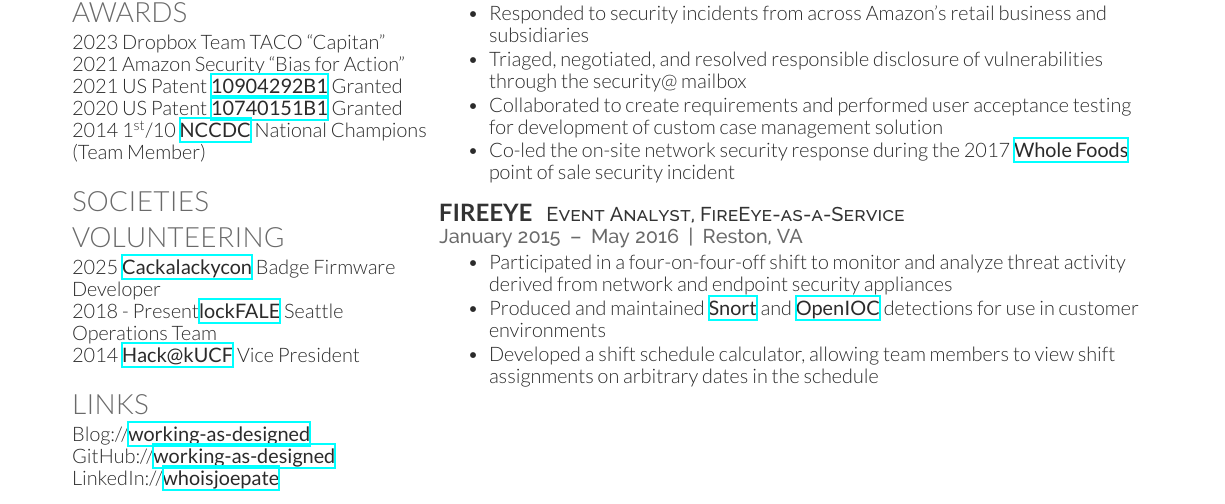
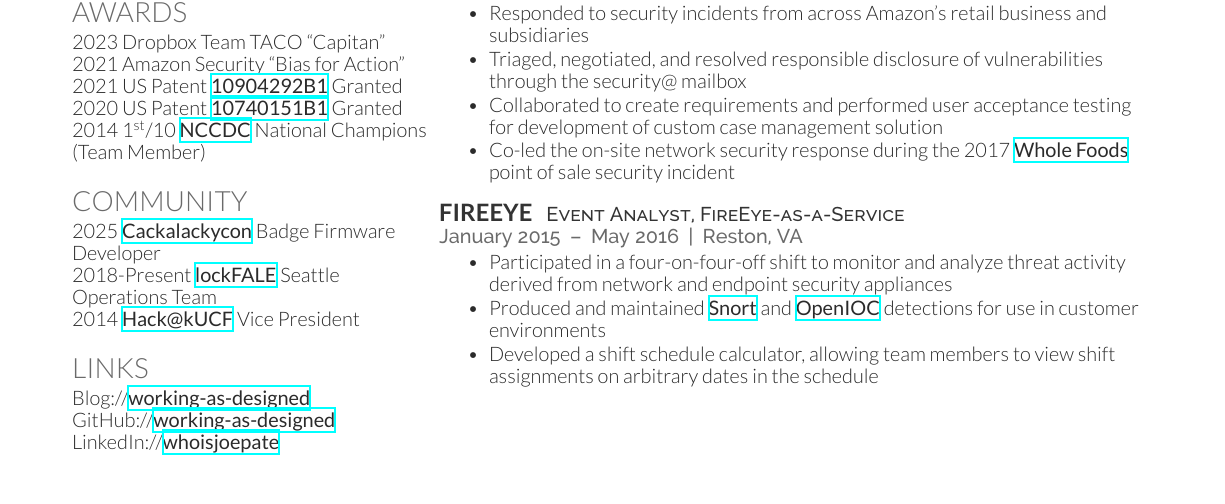
Before and after one commit to working-as-designed/template-cv-deedy, a LaTeX CV (cv.tex): part of page 1 of 2 before the commit and part of the page after it, cut so that both start at the same text. Compiled offline with XeLaTeX.

Commit message:
Minor content updates to resume, formatting grows slightly uglier :c

```diff
--- a/cv.tex
+++ b/cv.tex
@@ -115,9 +115,9 @@ Suricata \textbullet{} Zscaler \\
 % Societies
 %------------------------------------------------
 
-\section{Societies & Volunteering}
+\section{Community}
 2025 \textbf{\href{https://github.com/lockfale/cackalackybadgyfirmware2025}{Cackalackycon}} Badge Firmware Developer \\
-2018 - Present\textbf{\href{https://github.com/lockfale}{lockFALE}} Seattle Operations Team \\
+2018-Present \textbf{\href{https://github.com/lockfale}{lockFALE}} Seattle Operations Team \\
 2014 \textbf{\href{https://www.hackucf.org/}{Hack@kUCF}} Vice President \\
 \sectionspace % Some whitespace after the section
 
```
Also changed, not shown: cv.pdf.
